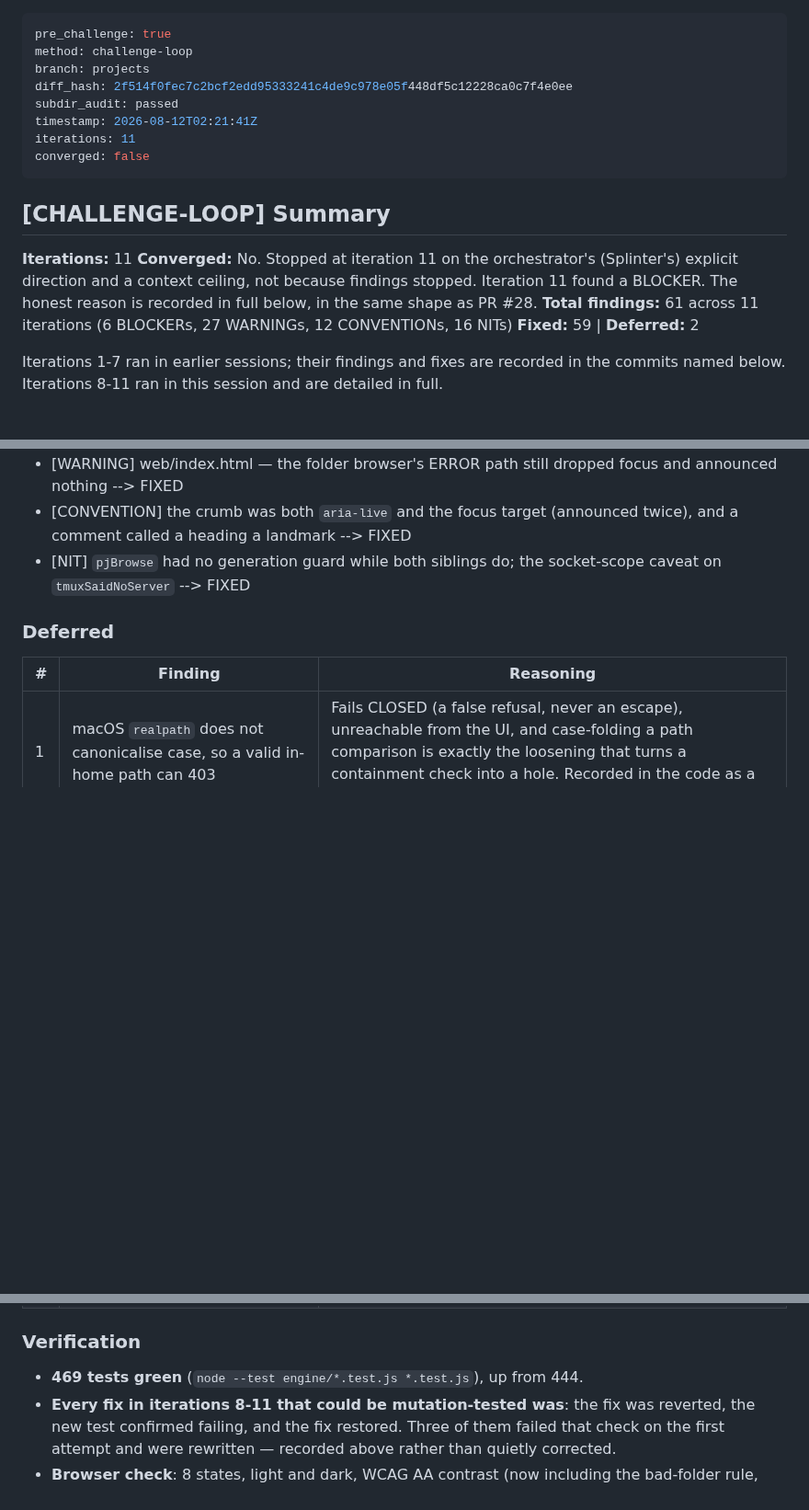
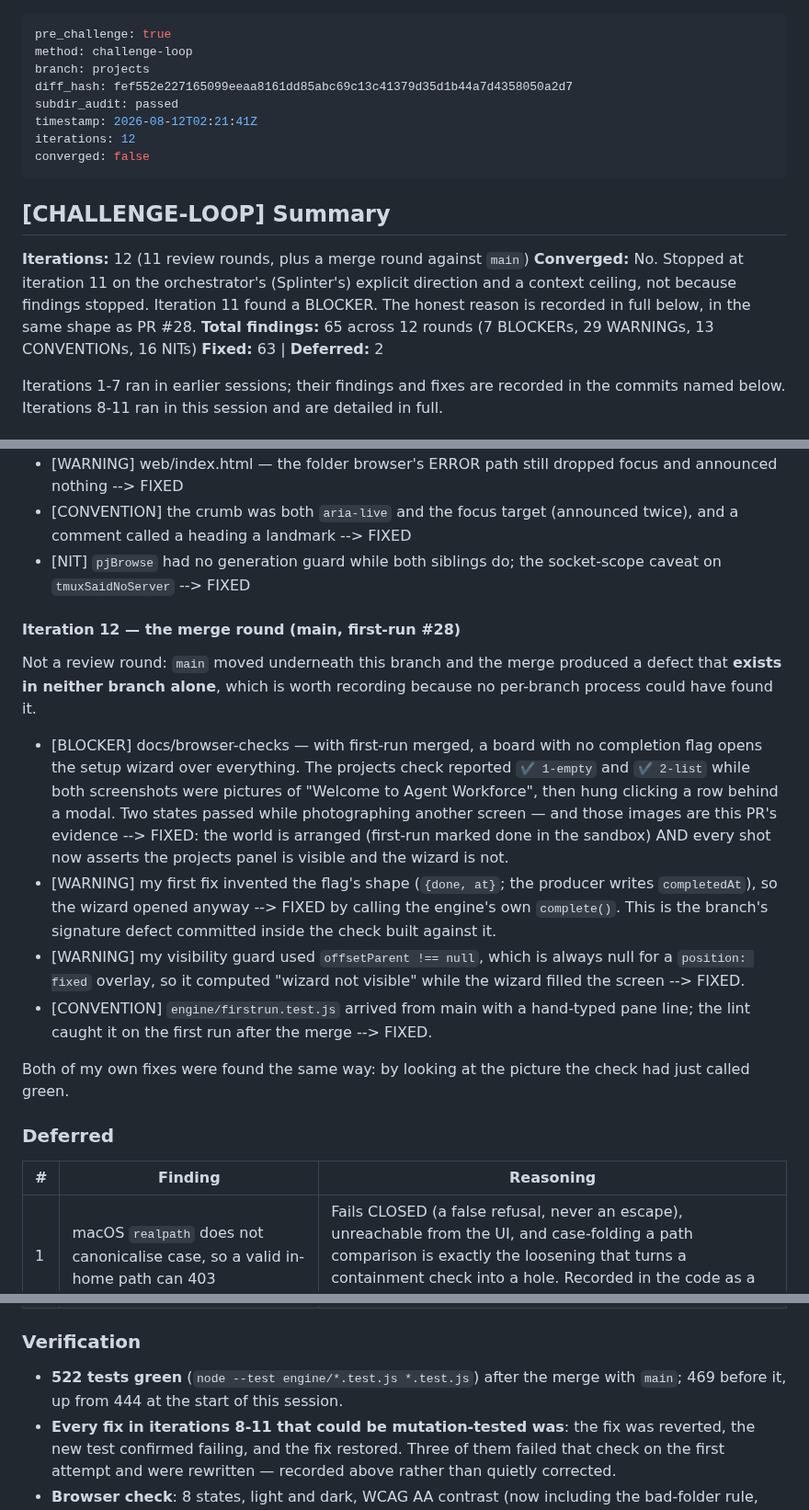
Before and after one commit to joshualeestone/agent-workforce, a Markdown page: .claude/plans/projects-pre-challenge.md, 3 parts joined by grey strips. Shown at 92% size. Drawn GitHub-style; blank space fills up the shorter version.

Commit message:
projects -- refresh the challenge-loop proof after the main merge

```diff
--- a/.claude/plans/projects-pre-challenge.md
+++ b/.claude/plans/projects-pre-challenge.md
@@ -2,23 +2,23 @@
 pre_challenge: true
 method: challenge-loop
 branch: projects
-diff_hash: 2f514f0fec7c2bcf2edd95333241c4de9c978e05f448df5c12228ca0c7f4e0ee
+diff_hash: fef552e227165099eeaa8161dd85abc69c13c41379d35d1b44a7d4358050a2d7
 subdir_audit: passed
 timestamp: 2026-08-12T02:21:41Z
-iterations: 11
+iterations: 12
 converged: false
 ---
 
 ## [CHALLENGE-LOOP] Summary
 
-**Iterations:** 11
+**Iterations:** 12 (11 review rounds, plus a merge round against `main`)
 **Converged:** No. Stopped at iteration 11 on the orchestrator's (Splinter's)
 explicit direction and a context ceiling, not because findings stopped. Iteration
 11 found a BLOCKER. The honest reason is recorded in full below, in the same
 shape as PR #28.
-**Total findings:** 61 across 11 iterations (6 BLOCKERs, 27 WARNINGs, 12
+**Total findings:** 65 across 12 rounds (7 BLOCKERs, 29 WARNINGs, 13
 CONVENTIONs, 16 NITs)
-**Fixed:** 59 | **Deferred:** 2
+**Fixed:** 63 | **Deferred:** 2
 
 Iterations 1-7 ran in earlier sessions; their findings and fixes are recorded in
 the commits named below. Iterations 8-11 ran in this session and are detailed in
@@ -159,6 +159,33 @@ Commit `6183a24`. **The BLOCKER is a regression from iteration 10.**
 - [NIT] `pjBrowse` had no generation guard while both siblings do; the
   socket-scope caveat on `tmuxSaidNoServer` --> FIXED
 
+#### Iteration 12 — the merge round (main, first-run #28)
+
+Not a review round: `main` moved underneath this branch and the merge produced a
+defect that **exists in neither branch alone**, which is worth recording because
+no per-branch process could have found it.
+
+- [BLOCKER] docs/browser-checks — with first-run merged, a board with no
+  completion flag opens the setup wizard over everything. The projects check
+  reported `✔ 1-empty` and `✔ 2-list` while both screenshots were pictures of
+  "Welcome to Agent Workforce", then hung clicking a row behind a modal. Two
+  states passed while photographing another screen — and those images are this
+  PR's evidence --> FIXED: the world is arranged (first-run marked done in the
+  sandbox) AND every shot now asserts the projects panel is visible and the
+  wizard is not.
+- [WARNING] my first fix invented the flag's shape (`{done, at}`; the producer
+  writes `completedAt`), so the wizard opened anyway --> FIXED by calling the
+  engine's own `complete()`. This is the branch's signature defect committed
+  inside the check built against it.
+- [WARNING] my visibility guard used `offsetParent !== null`, which is always
+  null for a `position: fixed` overlay, so it computed "wizard not visible"
+  while the wizard filled the screen --> FIXED.
+- [CONVENTION] `engine/firstrun.test.js` arrived from main with a hand-typed
+  pane line; the lint caught it on the first run after the merge --> FIXED.
+
+Both of my own fixes were found the same way: by looking at the picture the
+check had just called green.
+
 ### Deferred
 
 | # | Finding | Reasoning |
@@ -168,7 +195,7 @@ Commit `6183a24`. **The BLOCKER is a regression from iteration 10.**
 
 ### Verification
 
-- **469 tests green** (`node --test engine/*.test.js *.test.js`), up from 444.
+- **522 tests green** (`node --test engine/*.test.js *.test.js`) after the merge with `main`; 469 before it, up from 444 at the start of this session.
 - **Every fix in iterations 8-11 that could be mutation-tested was**: the fix was
   reverted, the new test confirmed failing, and the fix restored. Three of them
   failed that check on the first attempt and were rewritten — recorded above
```
